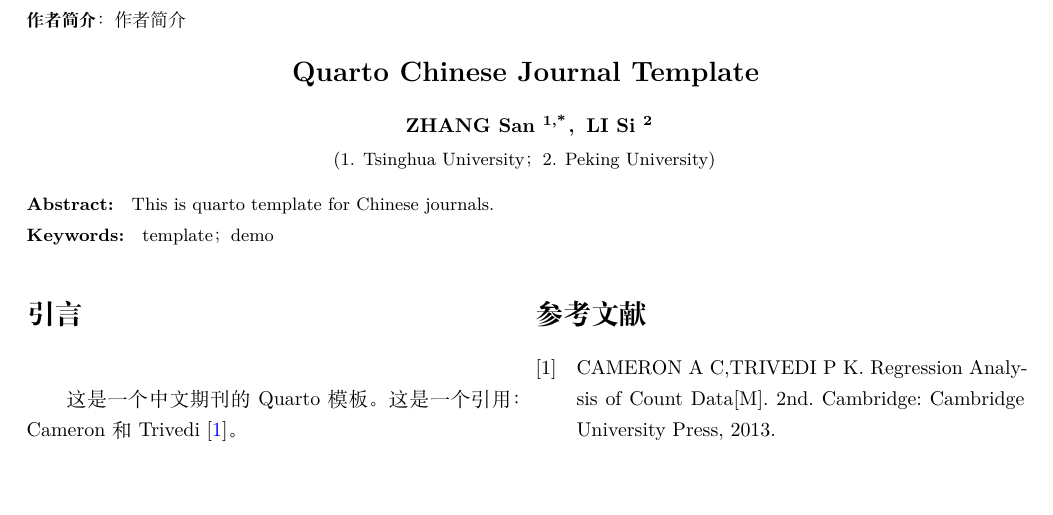
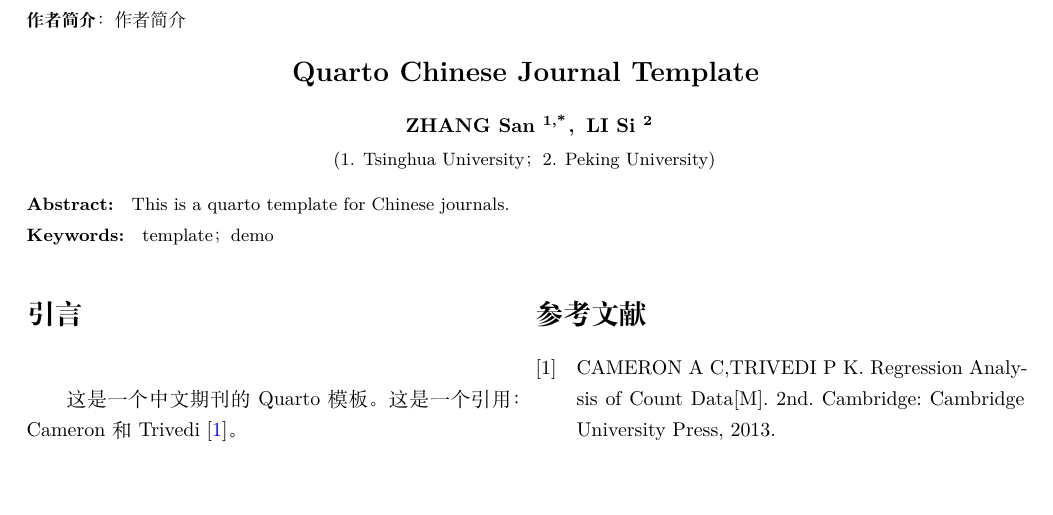
Before and after one commit to haiiliin/quarto-chinese-journal, a Quarto document (template.qmd): part of the page, cut so that both start at the same text. The pictures show the output file template.pdf that the author committed with the source.

Commit message:
Update template document

```diff
--- a/template.qmd
+++ b/template.qmd
@@ -30,7 +30,7 @@ eaffiliation:
   - 1. Tsinghua University
   - 2. Peking University
 eabstract: |
-  This is quarto template for Chinese journals.
+  This is a quarto template for Chinese journals.
 ekeywords: [template, demo]
 
 ejournal: Chinese Journal of Geotechnical Engineering
```
Also changed, not shown: template.pdf.
